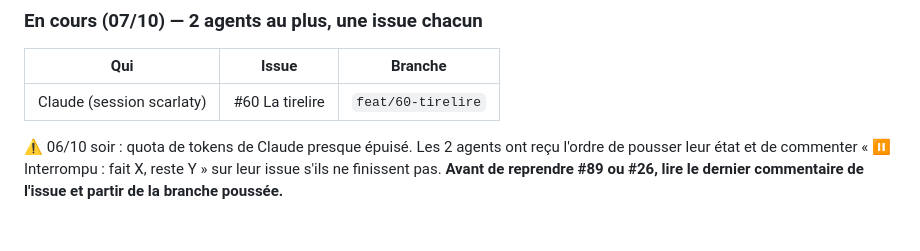
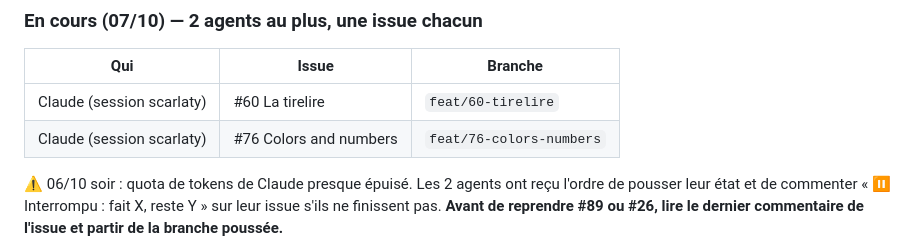
Before and after one commit to scarlaty/jeux-ce1, a Markdown page: docs/SUIVI.md, the part around the change. Drawn GitHub-style; blank space fills up the shorter version.

Commit message:
Point d'étape : #76 en cours

```diff
--- a/docs/SUIVI.md
+++ b/docs/SUIVI.md
@@ -44,6 +44,7 @@ Socle : `display.show.flash` (ms) affiche l'illustration brièvement puis propos
 | Qui | Issue | Branche |
 |---|---|---|
 | Claude (session scarlaty) | #60 La tirelire | `feat/60-tirelire` |
+| Claude (session scarlaty) | #76 Colors and numbers | `feat/76-colors-numbers` |
 
 ⚠️ 06/10 soir : quota de tokens de Claude presque épuisé. Les 2 agents ont reçu l'ordre de pousser leur état et de commenter « ⏸️ Interrompu : fait X, reste Y » sur leur issue s'ils ne finissent pas. **Avant de reprendre #89 ou #26, lire le dernier commentaire de l'issue et partir de la branche poussée.**
 
```
